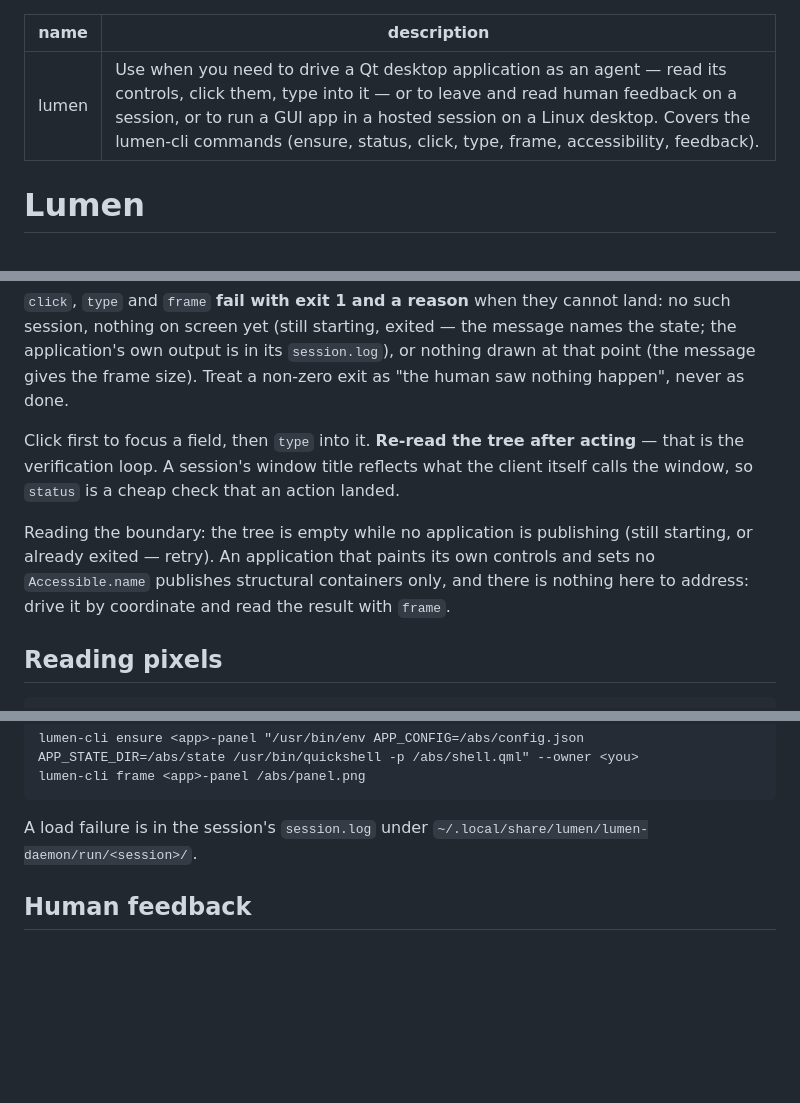
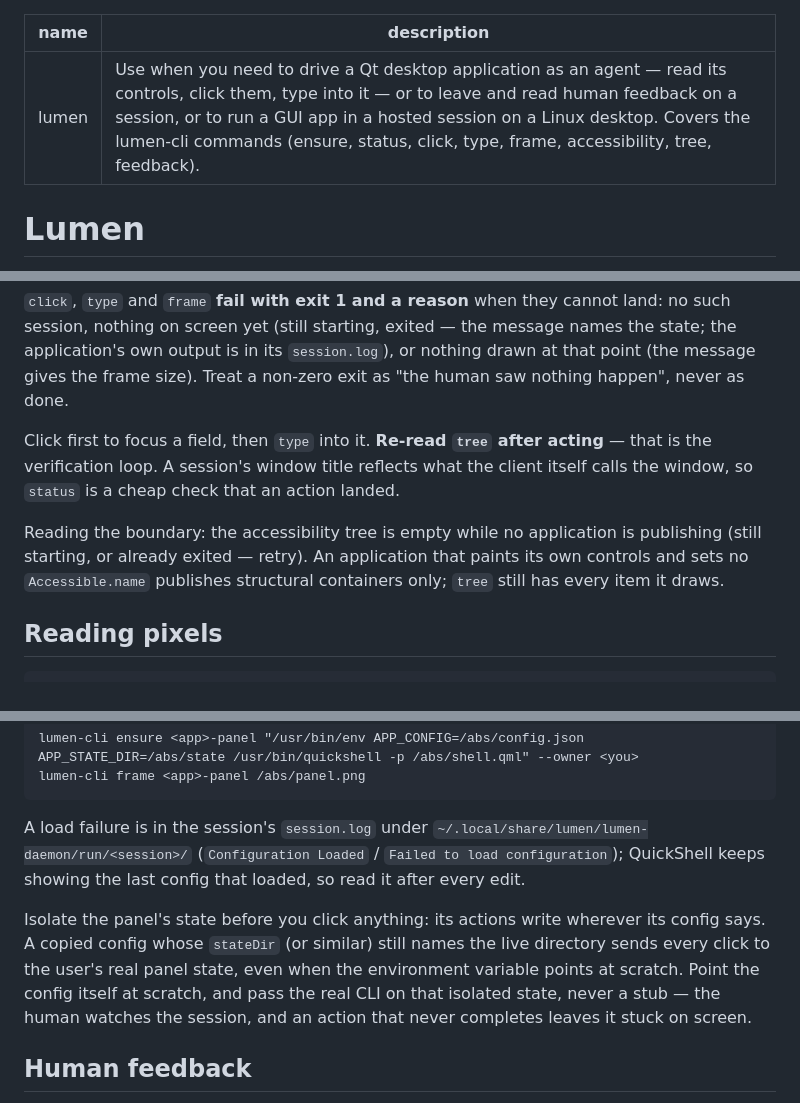
Before and after one commit to blackopsrepl/lumen, a Markdown page: skills/lumen/SKILL.md, 3 parts joined by grey strips. GitHub-like rendering; blank space fills up the shorter version.

```diff
--- a/skills/lumen/SKILL.md
+++ b/skills/lumen/SKILL.md
@@ -1,6 +1,6 @@
 ---
 name: lumen
-description: Use when you need to drive a Qt desktop application as an agent — read its controls, click them, type into it — or to leave and read human feedback on a session, or to run a GUI app in a hosted session on a Linux desktop. Covers the lumen-cli commands (ensure, status, click, type, frame, accessibility, feedback).
+description: Use when you need to drive a Qt desktop application as an agent — read its controls, click them, type into it — or to leave and read human feedback on a session, or to run a GUI app in a hosted session on a Linux desktop. Covers the lumen-cli commands (ensure, status, click, type, frame, accessibility, tree, feedback).
 ---
 
 # Lumen
@@ -67,16 +111,15 @@ the state; the application's own output is in its `session.log`), or nothing
 drawn at that point (the message gives the frame size). Treat a non-zero exit
 as "the human saw nothing happen", never as done.
 
-Click first to focus a field, then `type` into it. **Re-read the tree after
+Click first to focus a field, then `type` into it. **Re-read `tree` after
 acting** — that is the verification loop. A session's window title reflects what
 the client itself calls the window, so `status` is a cheap check that an action
 landed.
 
-Reading the boundary: the tree is empty while no application is publishing
-(still starting, or already exited — retry). An application that paints its own
-controls and sets no `Accessible.name` publishes structural containers only, and
-there is nothing here to address: drive it by coordinate and read the result
-with `frame`.
+Reading the boundary: the accessibility tree is empty while no application is
+publishing (still starting, or already exited — retry). An application that
+paints its own controls and sets no `Accessible.name` publishes structural
+containers only; `tree` still has every item it draws.
 
 ## Reading pixels
 
@@ -112,7 +155,16 @@ Pass the panel's own environment through `/usr/bin/env`, still as one argument:
     lumen-cli frame <app>-panel /abs/panel.png
 
 A load failure is in the session's `session.log` under
-`~/.local/share/lumen/lumen-daemon/run/<session>/`.
+`~/.local/share/lumen/lumen-daemon/run/<session>/` (`Configuration Loaded` /
+`Failed to load configuration`); QuickShell keeps showing the last config that
+loaded, so read it after every edit.
+
+Isolate the panel's state before you click anything: its actions write wherever
+its config says. A copied config whose `stateDir` (or similar) still names the
+live directory sends every click to the user's real panel state, even when the
+environment variable points at scratch. Point the config itself at scratch, and
+pass the real CLI on that isolated state, never a stub — the human watches the
+session, and an action that never completes leaves it stuck on screen.
 
 ## Human feedback
 
```
Also changed, not shown: other parts of skills/lumen/SKILL.md (+46 -2 lines).
